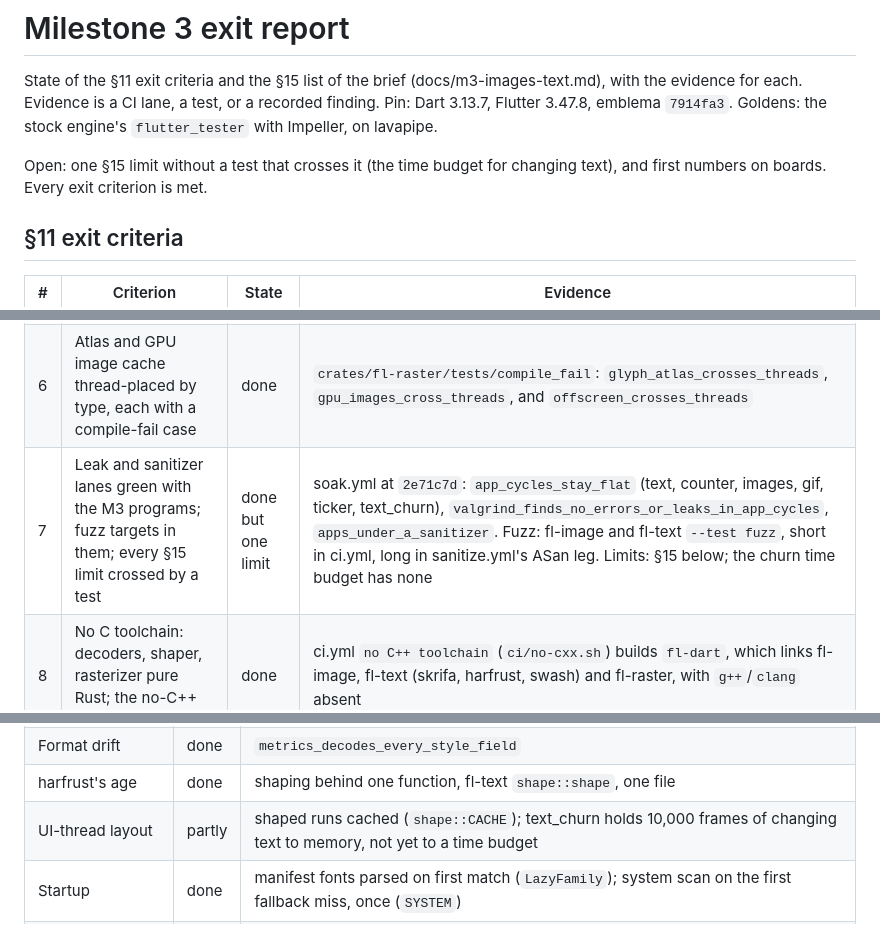
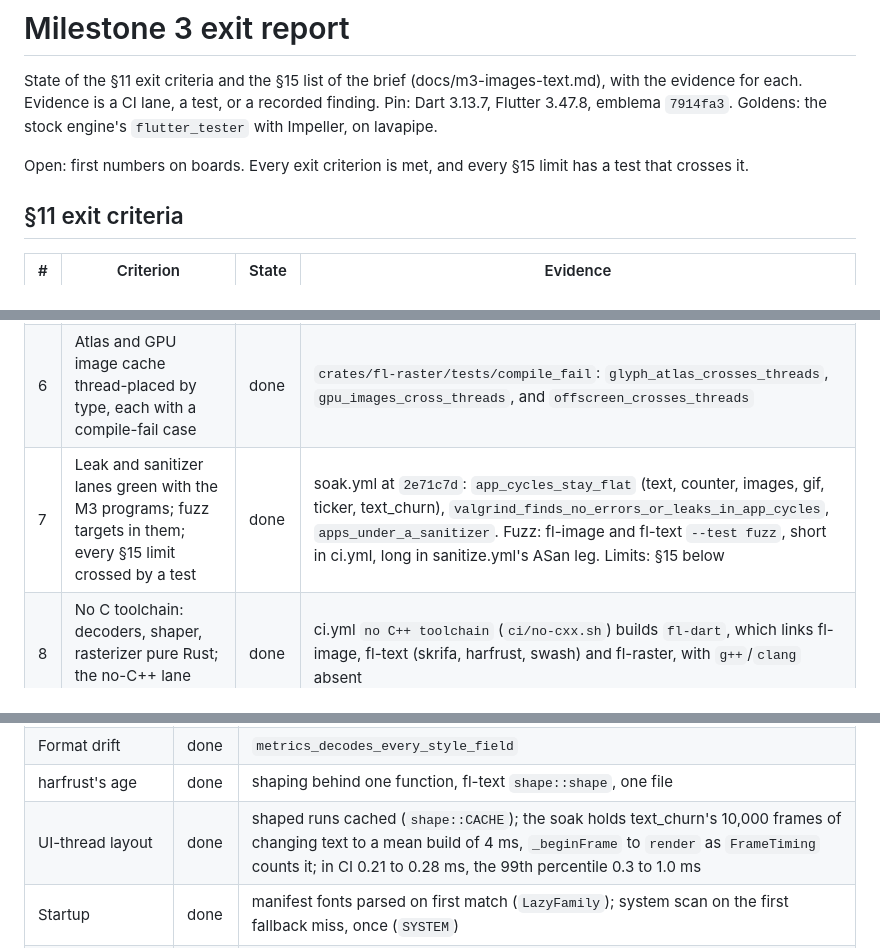
Before and after one commit to jwinarske/fl-engine, a Markdown page: docs/m3-exit.md, 3 parts joined by grey strips. GitHub-like rendering.

Commit message:
M3 exit with every limit crossed
-m3-exit: UI-thread layout done, text_churn held to a 4 ms mean build;
 every §15 limit now has a test that crosses it; open is the boards
-three soak runs on 3c6d30c: text_churn 209, 282 and 245 us mean, the
 99th percentile 291 to 1,044 us; the budget some fifteen times that
-carried forward instead: the text app's slowest frame, 1.9 to 2.5 s
 once a run, thought to be the system font scan on a first fallback
 miss
-m3-status: the budget, and that frame
-review: docs only

Signed-off-by: Joel Winarske <joel.winarske@gmail.com>

```diff
--- a/docs/m3-exit.md
+++ b/docs/m3-exit.md
@@ -2,7 +2,7 @@
 
 State of the §11 exit criteria and the §15 list of the brief (docs/m3-images-text.md), with the evidence for each. Evidence is a CI lane, a test, or a recorded finding. Pin: Dart 3.13.7, Flutter 3.47.8, emblema `7914fa3`. Goldens: the stock engine's `flutter_tester` with Impeller, on lavapipe.
 
-Open: one §15 limit without a test that crosses it (the time budget for changing text), and first numbers on boards. Every exit criterion is met.
+Open: first numbers on boards. Every exit criterion is met, and every §15 limit has a test that crosses it.
 
 ## §11 exit criteria
 
@@ -14,7 +14,7 @@ Open: one §15 limit without a test that crosses it (the time budget for changin
 | 4 | `gif` advances through its frames at their durations | done | `gif_advances_at_its_durations`; `gif_frames_match_the_stock_engine`; `gif_matches_its_golden`, 0.000%. The timing test can fail on a stall under heavy parallel load (below) |
 | 5 | Every M3 native called by an app; every stub listed | done | `every_native_is_called_by_an_app`, 14 apps; stubs in `fl_ui::STUBS`; `every_native_matches_its_dart_declaration` |
 | 6 | Atlas and GPU image cache thread-placed by type, each with a compile-fail case | done | `crates/fl-raster/tests/compile_fail`: `glyph_atlas_crosses_threads`, `gpu_images_cross_threads`, and `offscreen_crosses_threads` |
-| 7 | Leak and sanitizer lanes green with the M3 programs; fuzz targets in them; every §15 limit crossed by a test | done but one limit | soak.yml at `2e71c7d`: `app_cycles_stay_flat` (text, counter, images, gif, ticker, text_churn), `valgrind_finds_no_errors_or_leaks_in_app_cycles`, `apps_under_a_sanitizer`. Fuzz: fl-image and fl-text `--test fuzz`, short in ci.yml, long in sanitize.yml's ASan leg. Limits: §15 below; the churn time budget has none |
+| 7 | Leak and sanitizer lanes green with the M3 programs; fuzz targets in them; every §15 limit crossed by a test | done | soak.yml at `2e71c7d`: `app_cycles_stay_flat` (text, counter, images, gif, ticker, text_churn), `valgrind_finds_no_errors_or_leaks_in_app_cycles`, `apps_under_a_sanitizer`. Fuzz: fl-image and fl-text `--test fuzz`, short in ci.yml, long in sanitize.yml's ASan leg. Limits: §15 below |
 | 8 | No C toolchain: decoders, shaper, rasterizer pure Rust; the no-C++ lane covers them | done | ci.yml `no C++ toolchain` (`ci/no-cxx.sh`) builds `fl-dart`, which links fl-image, fl-text (skrifa, harfrust, swash) and fl-raster, with `g++`/`clang` absent |
 
 Criterion 6: `Glyphs` and `GpuImages` each carry `PhantomData<*const ()>`, so neither is `Send`; `RasterThread` is the only way to them from another thread.
@@ -36,7 +36,7 @@ Criterion 6: `Glyphs` and `GpuImages` each carry `PhantomData<*const ()>`, so ne
 | Fallback determinism | done | `text_draws_no_fallback_glyph` |
 | Format drift | done | `metrics_decodes_every_style_field` |
 | harfrust's age | done | shaping behind one function, fl-text `shape::shape`, one file |
-| UI-thread layout | partly | shaped runs cached (`shape::CACHE`); text_churn holds 10,000 frames of changing text to memory, not yet to a time budget |
+| UI-thread layout | done | shaped runs cached (`shape::CACHE`); the soak holds text_churn's 10,000 frames of changing text to a mean build of 4 ms, `_beginFrame` to `render` as `FrameTiming` counts it; in CI 0.21 to 0.28 ms, the 99th percentile 0.3 to 1.0 ms |
 | Startup | done | manifest fonts parsed on first match (`LazyFamily`); system scan on the first fallback miss, once (`SYSTEM`) |
 | Atlas uploads | done | one upload a frame; soak `atlas_uploads`: text 300 over 600 frames, none on steady-state frames. No region write asked of emblema |
 | Image uploads | done | uploaded when decoded (`RasterThread::uploader`); soak reports `gpu_images`, `gpu_kb` |
```
Also changed, not shown: other parts of docs/m3-exit.md (+1 -1 lines), docs/m3-status.md (+1 -1 lines).
